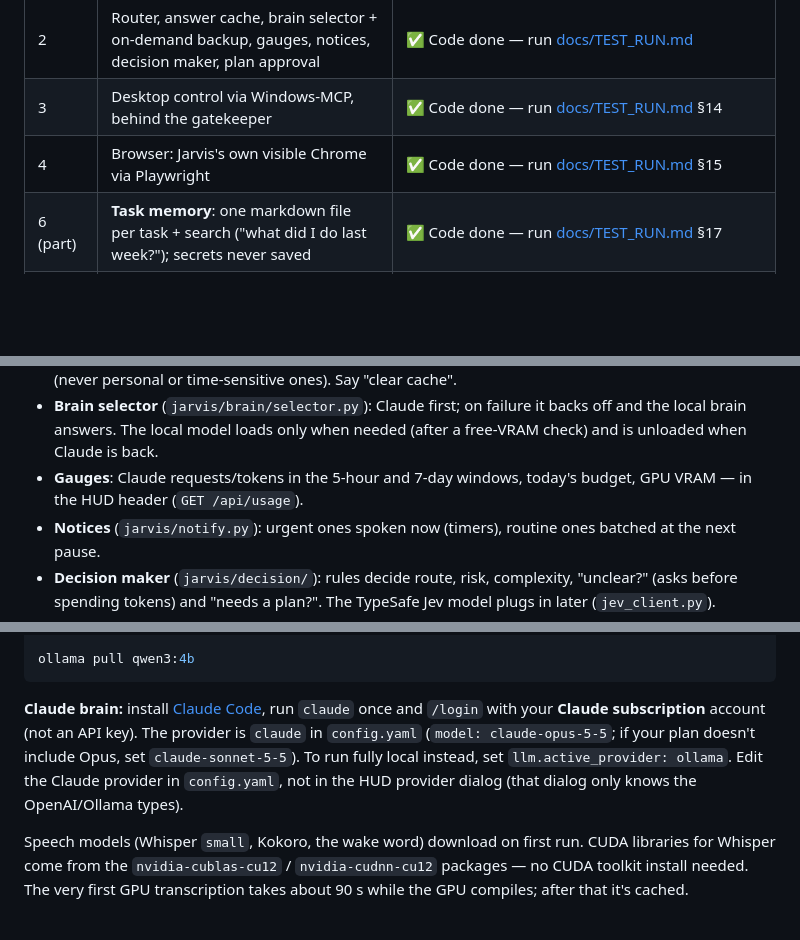
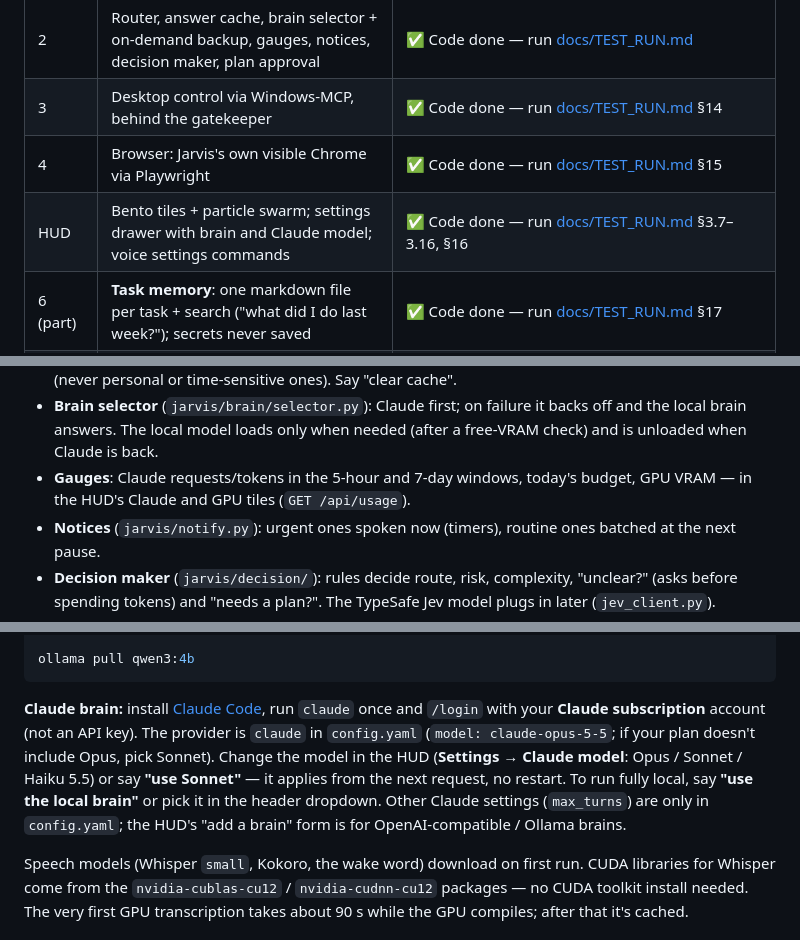
Before and after one commit to Vinoth-M-08/Jarvis, a Markdown page: README.md, 3 parts joined by grey strips. Rendered like a GitHub page; blank space fills up the shorter version.

```diff
--- a/README.md
+++ b/README.md
@@ -25,6 +25,7 @@ The goal (see [PLAN.md](PLAN.md)) is an agent that:
 | 2 | Router, answer cache, brain selector + on-demand backup, gauges, notices, decision maker, plan approval | ✅ Code done — run [docs/TEST_RUN.md](docs/TEST_RUN.md) |
 | 3 | Desktop control via Windows-MCP, behind the gatekeeper | ✅ Code done — run [docs/TEST_RUN.md](docs/TEST_RUN.md) §14 |
 | 4 | Browser: Jarvis's own visible Chrome via Playwright | ✅ Code done — run [docs/TEST_RUN.md](docs/TEST_RUN.md) §15 |
+| HUD | Bento tiles + particle swarm; settings drawer with brain and Claude model; voice settings commands | ✅ Code done — run [docs/TEST_RUN.md](docs/TEST_RUN.md) §3.7–3.16, §16 |
 | 6 (part) | **Task memory**: one markdown file per task + search ("what did I do last week?"); secrets never saved | ✅ Code done — run [docs/TEST_RUN.md](docs/TEST_RUN.md) §17 |
 | 5–7 | Voice quality, rest of memory, extras | Planned |
 
@@ -64,7 +65,7 @@ Token use per request is printed and sent to the HUD as a `usage` event.
   off and the local brain answers. The local model loads only when needed (after a
   free-VRAM check) and is unloaded when Claude is back.
 - **Gauges**: Claude requests/tokens in the 5-hour and 7-day windows, today's
-  budget, GPU VRAM — in the HUD header (`GET /api/usage`).
+  budget, GPU VRAM — in the HUD's Claude and GPU tiles (`GET /api/usage`).
 - **Notices** (`jarvis/notify.py`): urgent ones spoken now (timers), routine ones
   batched at the next pause.
 - **Decision maker** (`jarvis/decision/`): rules decide route, risk, complexity,
@@ -177,10 +178,12 @@ ollama pull qwen3:4b
 **Claude brain:** install [Claude Code](https://code.claude.com/docs), run
 `claude` once and `/login` with your **Claude subscription** account (not an
 API key). The provider is `claude` in `config.yaml` (`model: claude-opus-5-5`;
-if your plan doesn't include Opus, set `claude-sonnet-5-5`). To run fully
-local instead, set `llm.active_provider: ollama`. Edit the Claude provider in
-`config.yaml`, not in the HUD provider dialog (that dialog only knows the
-OpenAI/Ollama types).
+if your plan doesn't include Opus, pick Sonnet). Change the model in the HUD
+(**Settings → Claude model**: Opus / Sonnet / Haiku 5.5) or say **"use Sonnet"** —
+it applies from the next request, no restart. To run fully local, say **"use the
+local brain"** or pick it in the header dropdown. Other Claude settings
+(`max_turns`) are only in `config.yaml`; the HUD's "add a brain" form is for
+OpenAI-compatible / Ollama brains.
 
 Speech models (Whisper `small`, Kokoro, the wake word) download on first run.
 CUDA libraries for Whisper come from the `nvidia-cublas-cu12` /
```
Also changed, not shown: other parts of README.md (+37 -5 lines), PLAN.md (+1 -1 lines), docs/TEST_RUN.md (+4 -1 lines).
